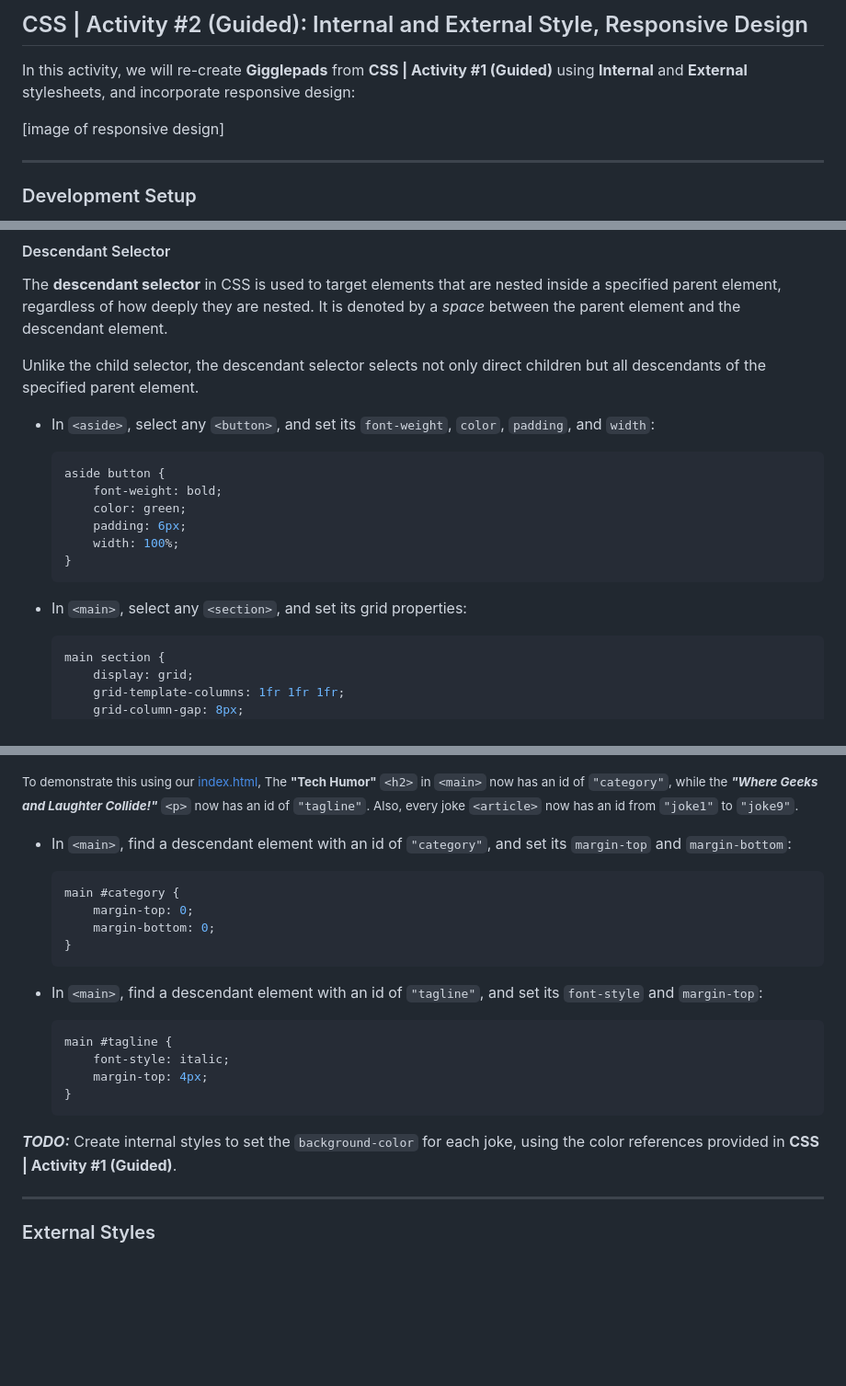
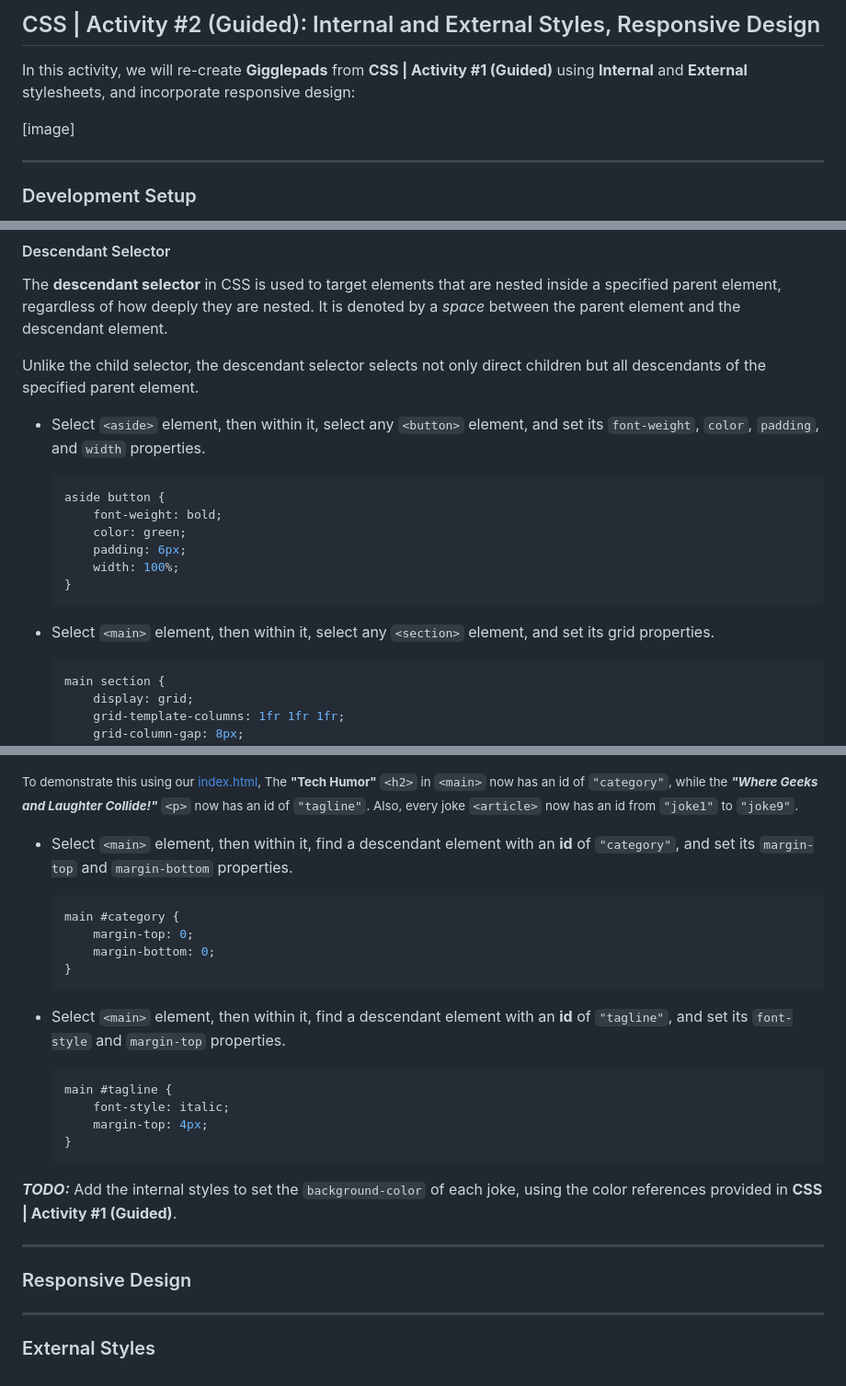
Before and after one commit to kulotsystemstech/css-activity-02-guided, a Markdown page: README.md, 3 parts joined by grey strips. Shown: that part at 92% size. GitHub-like rendering; blank space fills up the shorter version.

````diff
--- a/README.md
+++ b/README.md
@@ -1,8 +1,8 @@
-## CSS | Activity #2 (Guided): Internal and External Style, Responsive Design
+## CSS | Activity #2 (Guided): Internal and External Styles, Responsive Design
 In this activity, we will re-create **Gigglepads** from **CSS | Activity #1 (Guided)**
 using **Internal** and **External** stylesheets, and incorporate responsive design:
 
-[image of responsive design]
+[image]
 
 ---
 
@@ -186,8 +192,9 @@ Unlike the child selector, the descendant selector selects
 not only direct children but all descendants
 of the specified parent element.
 
-- In `<aside>`, select any `<button>`,
-  and set its `font-weight`, `color`, `padding`, and `width`:
+- Select `<aside>` element, then within it,
+  select any `<button>` element,
+  and set its `font-weight`, `color`, `padding`, and `width` properties.
   ```css
   aside button {
       font-weight: bold;
@@ -197,8 +204,9 @@ of the specified parent element.
   }
   ```
 
-- In `<main>`, select any `<section>`,
-  and set its grid properties:
+- Select `<main>` element, then within it,
+  select any `<section>` element,
+  and set its grid properties.
   ```css
   main section {
       display: grid;
@@ -301,8 +312,9 @@ with the class `"username"` and the id of `"user1"`.
   </small>
 </p>
 
-- In `<main>`, find a descendant element with an id of `"category"`,
-  and set its `margin-top` and `margin-bottom`:
+- Select `<main>` element, then within it,
+  find a descendant element with an **id** of `"category"`,
+  and set its `margin-top` and `margin-bottom` properties.
   ```css
   main #category {
       margin-top: 0;
@@ -310,8 +322,9 @@ with the class `"username"` and the id of `"user1"`.
   }
   ```
 
-- In `<main>`, find a descendant element with an id of `"tagline"`,
-  and set its `font-style` and `margin-top`:
+- Select `<main>` element, then within it,
+  find a descendant element with an **id** of `"tagline"`,
+  and set its `font-style` and `margin-top` properties.
   ```css
   main #tagline {
       font-style: italic;
@@ -320,11 +333,13 @@ with the class `"username"` and the id of `"user1"`.
   ```
 
 ***TODO:***
-Create internal styles to set the `background-color` for each joke,
+Add the internal styles to set the `background-color` of each joke,
 using the color references provided in **CSS | Activity #1 (Guided)**.
 
 ---
 
+### Responsive Design
 
+---
 
 ### External Styles
````
Also changed, not shown: other parts of README.md (+35 -26 lines).
